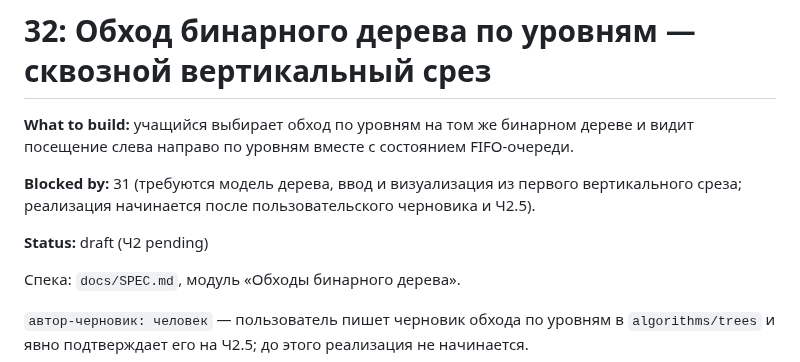
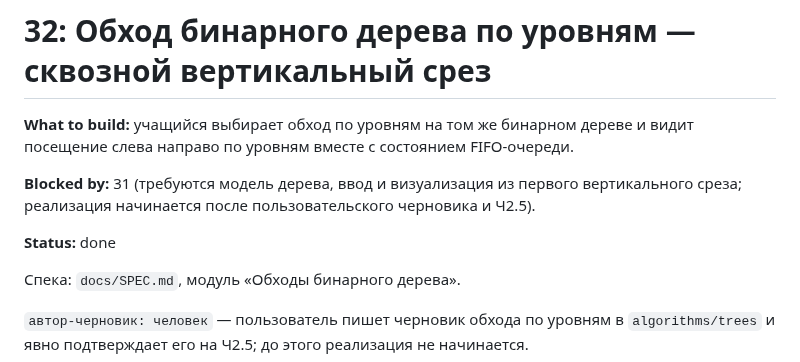
Before and after one commit to EvgeniiIvanov/algo, a Markdown page: docs/tickets/32-tree-level-order-vertical-slice.md, the part around the change. GitHub-like rendering.

Commit message:
docs(32): mark ticket complete

```diff
--- a/docs/tickets/32-tree-level-order-vertical-slice.md
+++ b/docs/tickets/32-tree-level-order-vertical-slice.md
@@ -4,7 +4,7 @@
 
 **Blocked by:** 31 (требуются модель дерева, ввод и визуализация из первого вертикального среза; реализация начинается после пользовательского черновика и Ч2.5).
 
-**Status:** draft (Ч2 pending)
+**Status:** done
 
 Спека: `docs/SPEC.md`, модуль «Обходы бинарного дерева».
 
```
